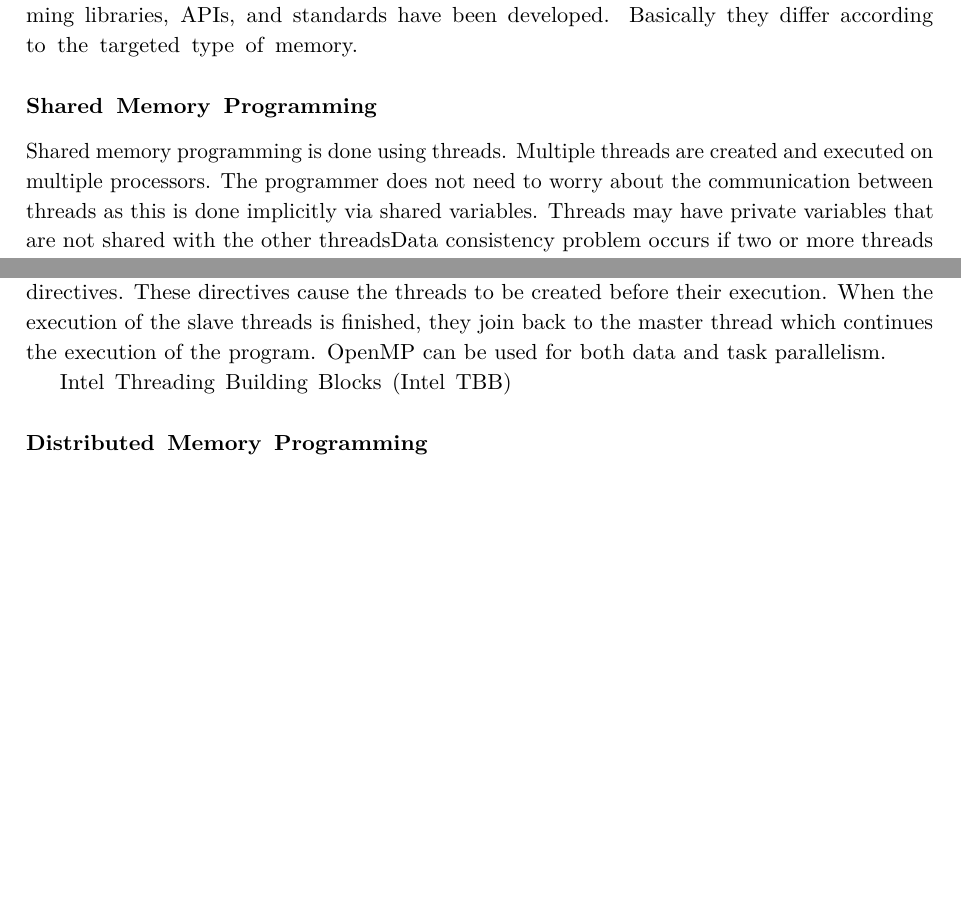
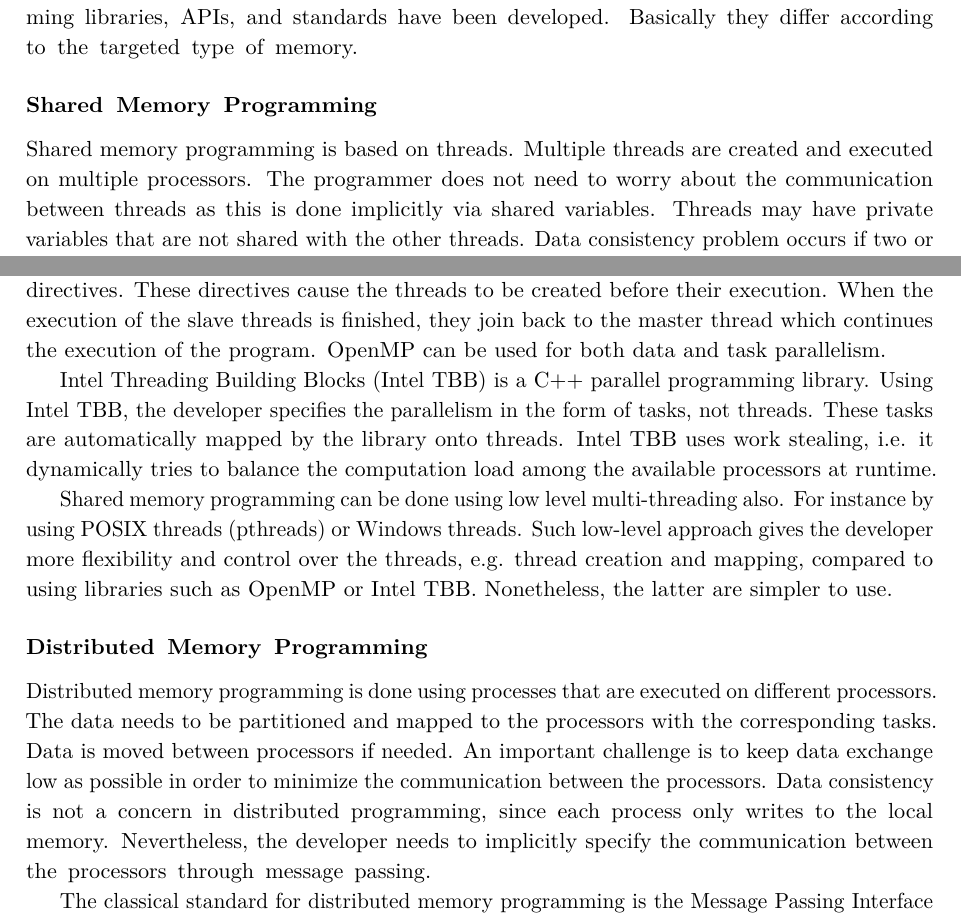
Before and after one commit to TALABOULMA-Walid/sesthes, a LaTeX thesis (Thesis.tex, which reads text/ch2-bkgnd.tex): two parts of page 23 of 65, joined at a grey line, cut so that both start at the same text, the shorter picture padded with empty space. Compiled offline with pdfLaTeX.

Commit message:
updated parallel programming

```diff
--- a/text/ch2-bkgnd.tex
+++ b/text/ch2-bkgnd.tex
@@ -271,15 +271,19 @@ In order to efficiently map software parallelism on parallel architectures, many
 
 \subsubsection{Shared Memory Programming}
 
-Shared memory programming is done using threads. Multiple threads are created and executed on multiple processors. The programmer does not need to worry about the communication between threads as this is done implicitly via shared variables. Threads may have private variables that are not shared with the other threadsData consistency problem occurs if two or more threads attempt to write data to the same data location. Threads must coordinate using synchronization mechanisms in order to avoid data consistency problems. There are many libraries and APIs for shared memory programming. The following are two main examples.
+Shared memory programming is based on threads. Multiple threads are created and executed on multiple processors. The programmer does not need to worry about the communication between threads as this is done implicitly via shared variables. Threads may have private variables that are not shared with the other threads. Data consistency problem occurs if two or more threads attempt to write data to the same memory location. Threads must coordinate using synchronization mechanisms in order to avoid data consistency problems. There are many libraries and APIs for shared memory programming. The following are some examples.
 
 Open Multi-Processing (OpenMP) \cite{openmp} is an API that has been designed to develop applications that are meant to be executed on shared memory parallel computers such as multicore computers. OpenMP is supported by C, C++ and Fortran programming languages. The basic idea of OpenMP is that a master thread is responsible for the creation of slave threads that are allocated to processors to run in parallel. The creation of slave threads is called forking. It is the duty of the developer to specify parts of the code that can run in parallel using preprocessor directives. These directives cause the threads to be created before their execution. When the execution of the slave threads is finished, they join back to the master thread which continues the execution of the program. OpenMP can be used for both data and task parallelism.
 
-Intel Threading Building Blocks (Intel TBB)
+Intel Threading Building Blocks (Intel TBB) is a C++ parallel programming library. Using Intel TBB, the developer specifies the parallelism in the form of tasks, not threads. These tasks are automatically mapped by the library onto threads. Intel TBB uses work stealing, i.e. it dynamically tries to balance the computation load among the available processors at runtime.
+
+Shared memory programming can be done using low level multi-threading also. For instance by using POSIX threads (pthreads) or Windows threads. Such low-level approach gives the developer more flexibility and control over the threads, e.g. thread creation and mapping, compared to using libraries such as OpenMP or Intel TBB. Nonetheless, the latter are simpler to use.
 
 \subsubsection{Distributed Memory Programming}
 
-Message Passing Interface (MPI) \cite{mpi} is a standard for programming distributed memory parallel computers. It is supported by many programming languages and platforms. It defines a communication protocol for performing the message passing and provides communication and synchronization functionalities for collaborating processes that are allocated to different processors. It supports different kinds of communications such as point-to-point and collective communication. It is also possible to choose the topology of communication to be used.
+Distributed memory programming is done using processes that are executed on different processors. The data needs to be partitioned and mapped to the processors with the corresponding tasks. Data is moved between processors if needed. An important challenge is to keep data exchange low as possible in order to minimize the communication between the processors. Data consistency is not a concern in distributed programming, since each process only writes to the local memory. Nevertheless, the developer needs to implicitly specify the communication between the processors through message passing.
+
+The classical standard for distributed memory programming is the Message Passing Interface (MPI) \cite{mpi}. MPI is a standard for programming distributed memory parallel computers. It is supported by many programming languages and platforms. It defines a communication protocol for performing the message passing and provides communication and synchronization functionalities for collaborating processes that are allocated to different processors. It supports different kinds of communications such as point-to-point and collective communication. It is also possible to choose the topology of communication to be used.
 
 \subsection{Parallel Scheduling}
 
```
Also changed, not shown: Thesis.pdf, 2 other files.
